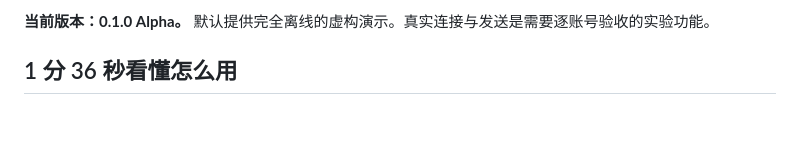
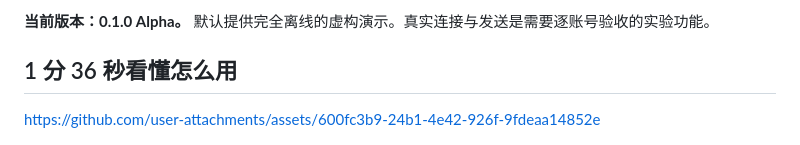
Before and after one commit to zhengshuyuan2023uk/job-workbench, a Markdown page: README.md, the part around one of its changes. Drawn GitHub-style; blank space fills up the shorter version.

```diff
--- a/README.md
+++ b/README.md
@@ -8,5 +8,7 @@
 
 ## 1 分 36 秒看懂怎么用
 
+https://github.com/user-attachments/assets/600fc3b9-24b1-4e42-926f-9fdeaa14852e
+
 ![行进工作台：虚构数据演示](docs/images/workbench.png)
 
```
Also changed, not shown: other parts of README.md (+1 -1 lines).
